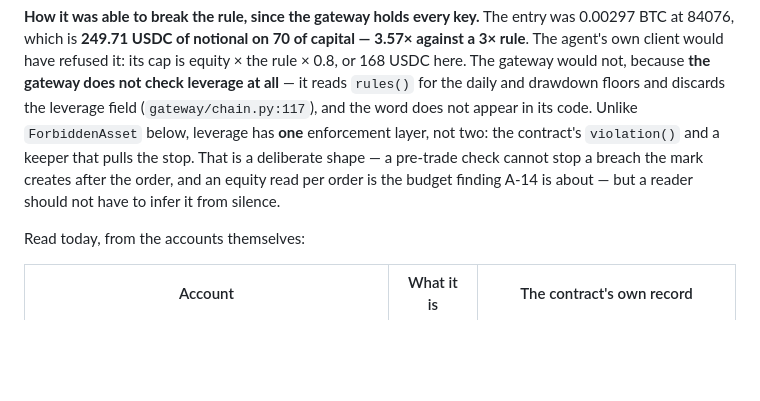
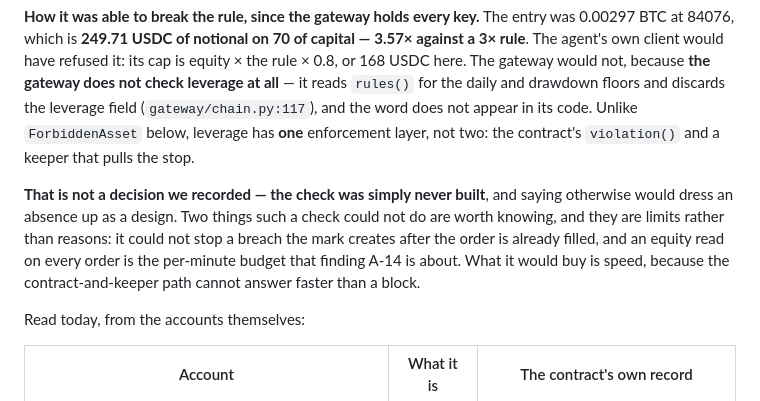
Before and after one commit to namixai/colosseum-pools, a Markdown page: docs/EVIDENCE.md, the part around the change. Drawn GitHub-style; blank space fills up the shorter version.

Commit message:
evidence: the gateway's missing leverage check was never built, not decided
The CTO caught this and it is the same mistake as calling arithmetic "measured", two hours apart. The
section said the single enforcement layer for leverage "is a deliberate shape". We have no record of
any such decision, and the record that exists points the other way: `_hub/DECISIONS/2026-10-01_
alex-live-run-and-mainnet-rules.md` lists a pre-trade leverage check in the gateway as an INTENT, in
the roadmap after submission, because Alex asked on 1 October for the reaction path to be shortened
"to milliseconds". Dressing an absence up as a design would have told a reviewer we had weighed
something we had not.

It now says the check was never built, and keeps the two things such a check could not do as LIMITS
rather than as reasons: it cannot stop a breach the mark creates after the order is already filled,
and an equity read on every order is the per-minute budget finding A-14 is about. One sentence says
what it would buy -- speed, since the contract-and-keeper path cannot answer faster than a block --
because that is the honest shape of the trade-off without claiming we made it.

The intent itself stays out of this file. `EVIDENCE.md` is what has happened on chain, and a future
check written in the middle of a record reads as a promise; the decisions file and the roadmap are
where it belongs.

Row sources need no rebuild: no row quotes that paragraph, which the guard that holds every source
line to its section confirms rather than my say-so.

Co-Authored-By: Claude Opus 5 <noreply@anthropic.com>

```diff
--- a/docs/EVIDENCE.md
+++ b/docs/EVIDENCE.md
@@ -108,9 +108,13 @@ agent's own client would have refused it: its cap is equity × the rule × 0.8,
 gateway would not, because **the gateway does not check leverage at all** — it reads `rules()` for
 the daily and drawdown floors and discards the leverage field (`gateway/chain.py:117`), and the word
 does not appear in its code. Unlike `ForbiddenAsset` below, leverage has **one** enforcement layer,
-not two: the contract's `violation()` and a keeper that pulls the stop. That is a deliberate shape —
-a pre-trade check cannot stop a breach the mark creates after the order, and an equity read per
-order is the budget finding A-14 is about — but a reader should not have to infer it from silence.
+not two: the contract's `violation()` and a keeper that pulls the stop.
+
+**That is not a decision we recorded — the check was simply never built**, and saying otherwise would
+dress an absence up as a design. Two things such a check could not do are worth knowing, and they are
+limits rather than reasons: it could not stop a breach the mark creates after the order is already
+filled, and an equity read on every order is the per-minute budget that finding A-14 is about. What
+it would buy is speed, because the contract-and-keeper path cannot answer faster than a block.
 
 Read today, from the accounts themselves:
 
```
